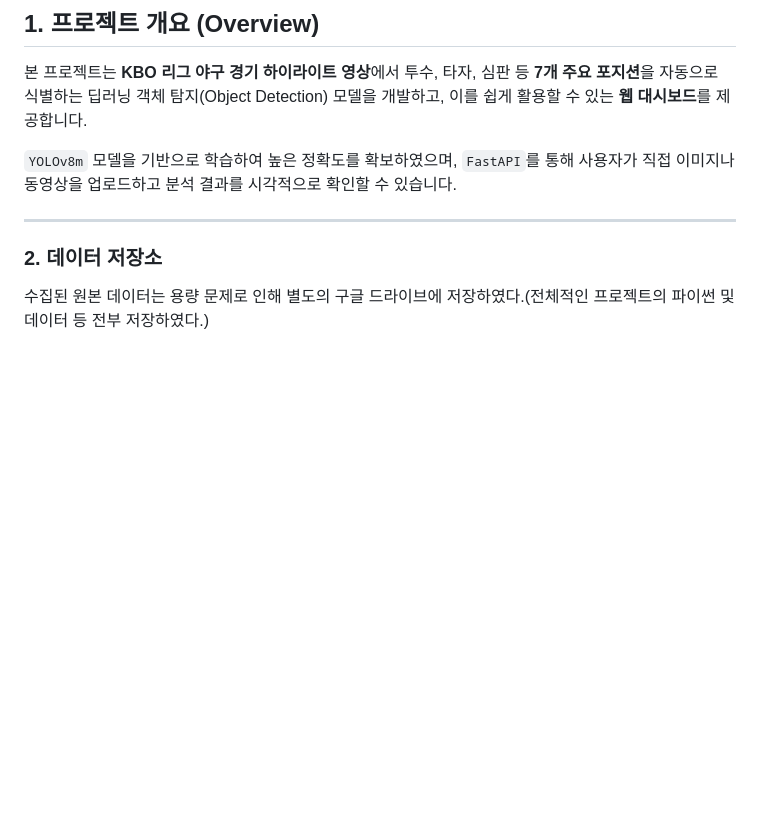
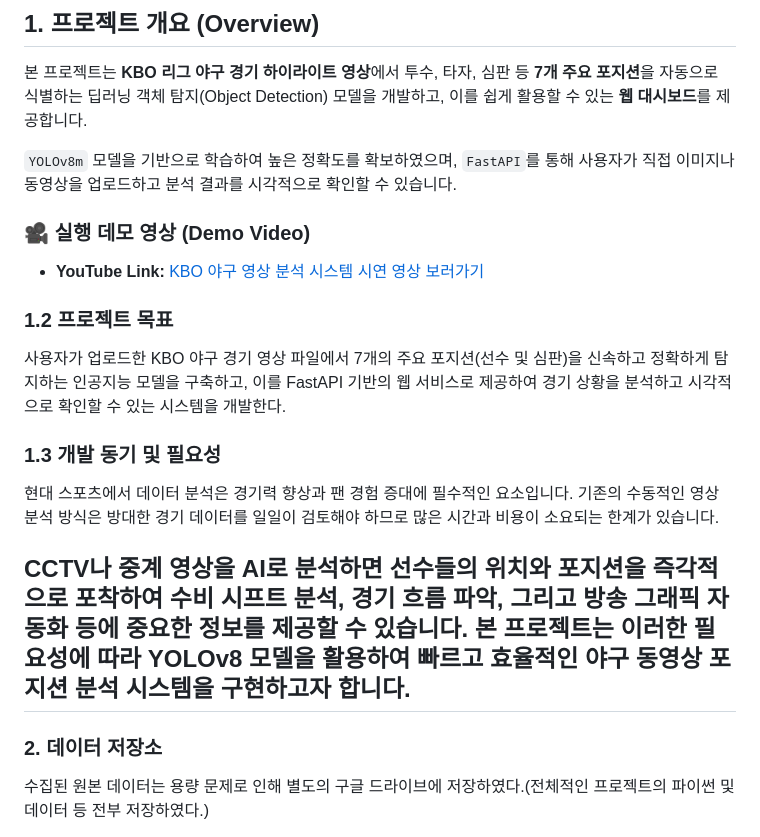
Before and after one commit to kangtaee/KBO_Baseball_image_analytics, a Markdown page: README.md, the part around the change. Drawn GitHub-style; blank space fills up the shorter version.

```diff
--- a/README.md
+++ b/README.md
@@ -10,6 +10,16 @@
 
 `YOLOv8m` 모델을 기반으로 학습하여 높은 정확도를 확보하였으며, `FastAPI`를 통해 사용자가 직접 이미지나 동영상을 업로드하고 분석 결과를 시각적으로 확인할 수 있습니다.
 
+### 🎥 실행 데모 영상 (Demo Video)
+* **YouTube Link:** [KBO 야구 영상 분석 시스템 시연 영상 보러가기]((https://youtu.be/zXq4CQUpkeo))
+
+### 1.2 프로젝트 목표
+사용자가 업로드한 KBO 야구 경기 영상 파일에서 7개의 주요 포지션(선수 및 심판)을 신속하고 정확하게 탐지하는 인공지능 모델을 구축하고, 이를 FastAPI 기반의 웹 서비스로 제공하여 경기 상황을 분석하고 시각적으로 확인할 수 있는 시스템을 개발한다.
+
+### 1.3 개발 동기 및 필요성
+현대 스포츠에서 데이터 분석은 경기력 향상과 팬 경험 증대에 필수적인 요소입니다. 기존의 수동적인 영상 분석 방식은 방대한 경기 데이터를 일일이 검토해야 하므로 많은 시간과 비용이 소요되는 한계가 있습니다.
+
+CCTV나 중계 영상을 AI로 분석하면 선수들의 위치와 포지션을 즉각적으로 포착하여 수비 시프트 분석, 경기 흐름 파악, 그리고 방송 그래픽 자동화 등에 중요한 정보를 제공할 수 있습니다. 본 프로젝트는 이러한 필요성에 따라 **YOLOv8** 모델을 활용하여 빠르고 효율적인 **야구 동영상 포지션 분석 시스템**을 구현하고자 합니다.
 ---
 ### 2. 데이터 저장소
 수집된 원본 데이터는 용량 문제로 인해 별도의 구글 드라이브에 저장하였다.(전체적인 프로젝트의 파이썬 및 데이터 등 전부 저장하였다.)
```
